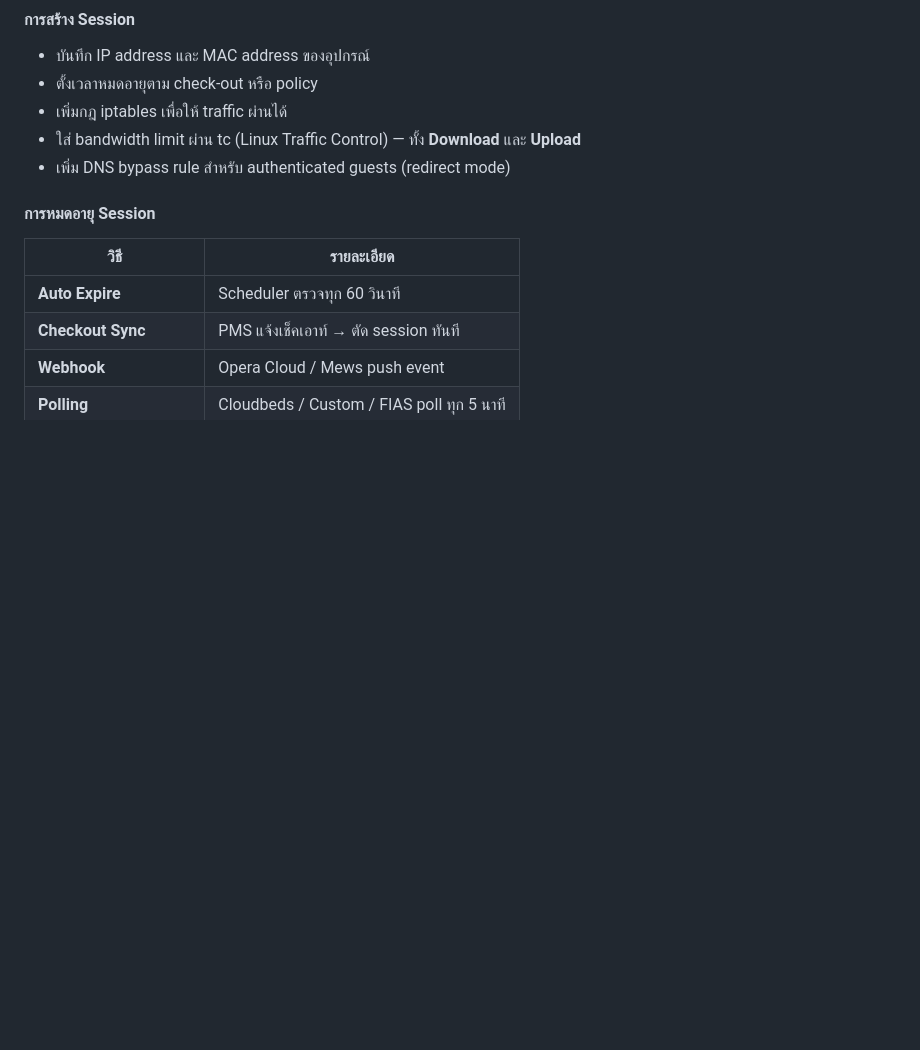
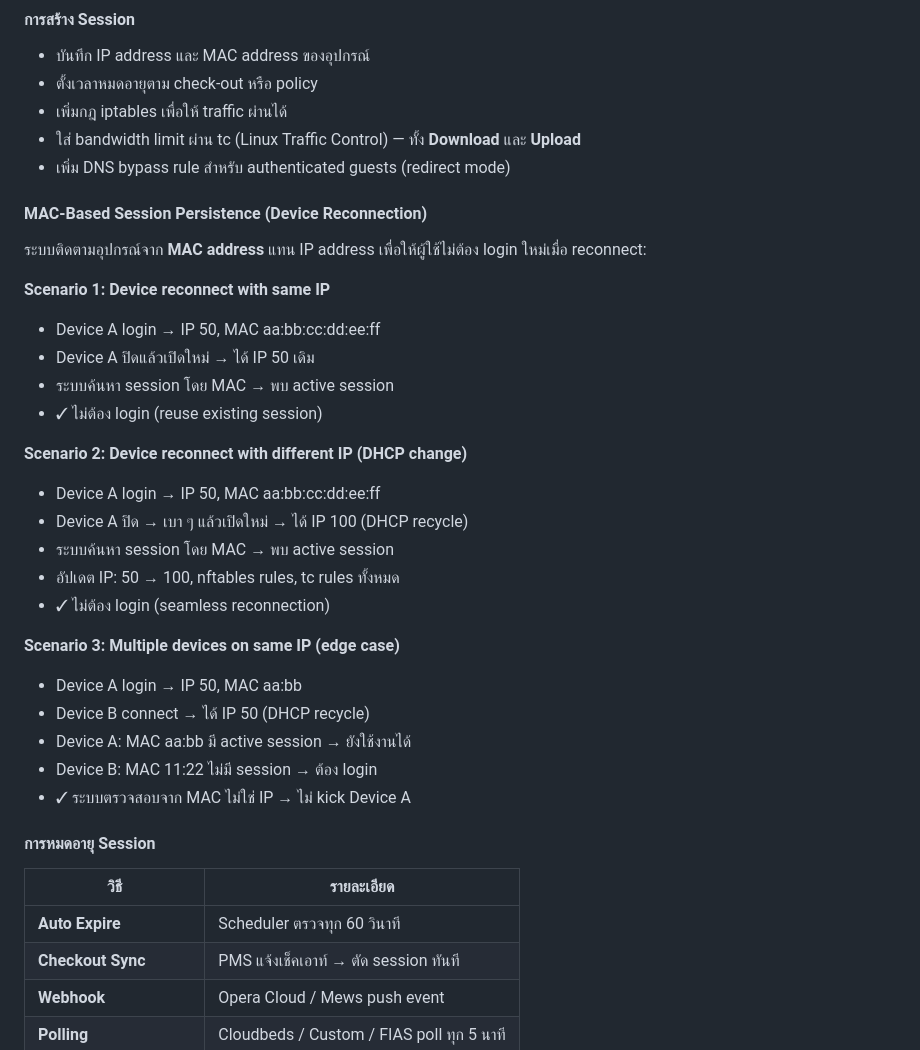
Before and after one commit to anirut/WiFi-Captive-Portal, a Markdown page: docs/features.md, the part around the change. GitHub-like rendering; blank space fills up the shorter version.

Commit message:
docs: Add MAC-based session persistence feature documentation
Documented new MAC-based session tracking feature that enables devices to
reconnect without re-authenticating, even when IP address changes.

Includes three main scenarios:
1. Device reconnect with same IP
2. Device reconnect with different IP (DHCP change)
3. Multiple devices on same IP (edge case handling)

Updated features.md section 2.2 to explain the new behavior.

Co-Authored-By: Claude Haiku 4.5 <noreply@anthropic.com>

```diff
--- a/docs/features.md
+++ b/docs/features.md
@@ -86,6 +86,29 @@ WiFi Captive Portal คือระบบควบคุมการเข้า
 - เพิ่มกฎ iptables เพื่อให้ traffic ผ่านได้
 - ใส่ bandwidth limit ผ่าน tc (Linux Traffic Control) — ทั้ง **Download** และ **Upload**
 - เพิ่ม DNS bypass rule สำหรับ authenticated guests (redirect mode)
+
+#### MAC-Based Session Persistence (Device Reconnection)
+ระบบติดตามอุปกรณ์จาก **MAC address** แทน IP address เพื่อให้ผู้ใช้ไม่ต้อง login ใหม่เมื่อ reconnect:
+
+**Scenario 1: Device reconnect with same IP**
+- Device A login → IP 50, MAC aa:bb:cc:dd:ee:ff
+- Device A ปิดแล้วเปิดใหม่ → ได้ IP 50 เดิม
+- ระบบค้นหา session โดย MAC → พบ active session
+- ✓ ไม่ต้อง login (reuse existing session)
+
+**Scenario 2: Device reconnect with different IP (DHCP change)**
+- Device A login → IP 50, MAC aa:bb:cc:dd:ee:ff
+- Device A ปิด → เบา ๆ แล้วเปิดใหม่ → ได้ IP 100 (DHCP recycle)
+- ระบบค้นหา session โดย MAC → พบ active session
+- อัปเดต IP: 50 → 100, nftables rules, tc rules ทั้งหมด
+- ✓ ไม่ต้อง login (seamless reconnection)
+
+**Scenario 3: Multiple devices on same IP (edge case)**
+- Device A login → IP 50, MAC aa:bb
+- Device B connect → ได้ IP 50 (DHCP recycle)
+- Device A: MAC aa:bb มี active session → ยังใช้งานได้
+- Device B: MAC 11:22 ไม่มี session → ต้อง login
+- ✓ ระบบตรวจสอบจาก MAC ไม่ใช่ IP → ไม่ kick Device A
 
 #### การหมดอายุ Session
 | วิธี | รายละเอียด |
```
